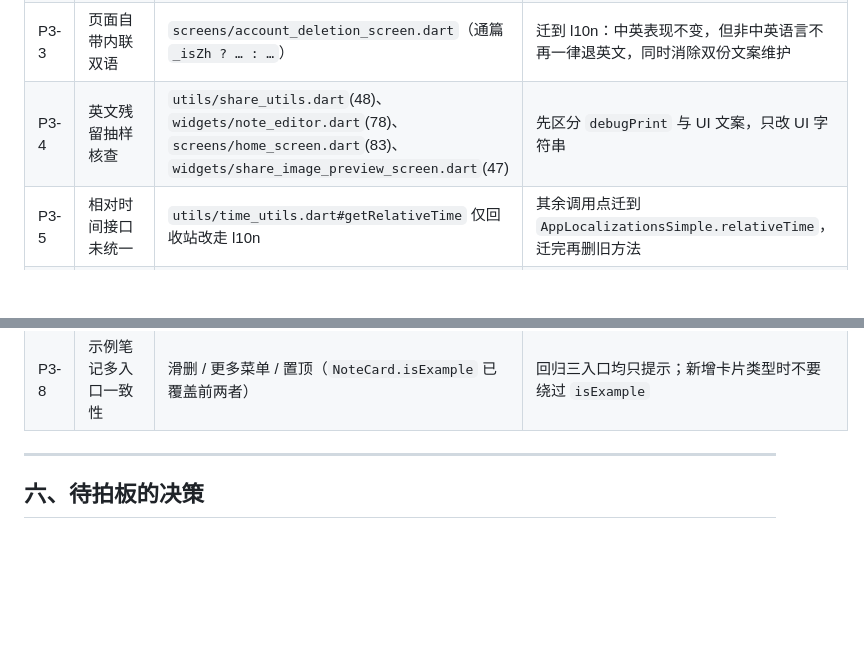
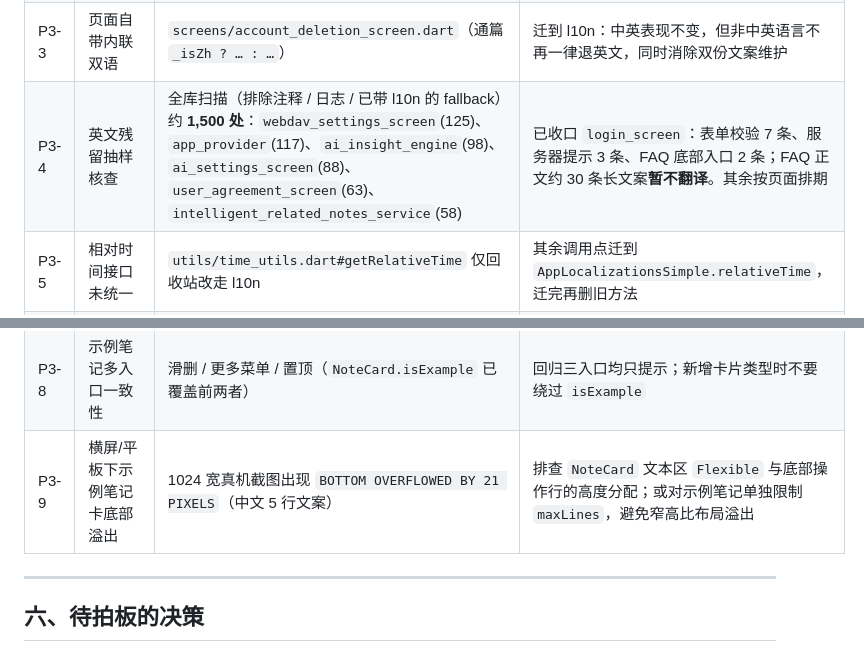
Before and after one commit to liudengxing/InkPaper, a Markdown page: docs/ROADMAP.md, 2 parts joined by grey strips. GitHub-like rendering; blank space fills up the shorter version.

Commit message:
docs(roadmap): 记录登录页本地化进度与横屏溢出待办

```diff
--- a/docs/ROADMAP.md
+++ b/docs/ROADMAP.md
@@ -164,11 +164,12 @@
 | ~~P3-1~~ ✅ | 服务层策略/提示文案硬编码（初判约 50 处，复核后实际缺 6 处） | ~~`services/note_actions_service.dart`~~ | 已修：分享失败（`shareFailedDetail`）、未登录/服务器配置错误（`serverConfigMissing`）、AI 回退提示（`localReviewUsed`）、本地点评标题（`localReview`）、批注面板「完成」（复用 `done`）、「已标记为已解决」（`annotationMarkedResolved`）。其余可见性/分享权限/AI 点评/提醒/详细信息文案原本已带 l10n + 中文 fallback |
 | ~~P3-2~~ ✅ | 单条 toast 疑漏本地化（复核为误报） | ~~`screens/data_cleanup_screen.dart:443`~~ | 原文已使用 `historyCleanedSuccess` + 中文 fallback，无需改动 |
 | P3-3 | 页面自带内联双语 | `screens/account_deletion_screen.dart`（通篇 `_isZh ? … : …`） | 迁到 l10n：中英表现不变，但非中英语言不再一律退英文，同时消除双份文案维护 |
-| P3-4 | 英文残留抽样核查 | `utils/share_utils.dart`(48)、`widgets/note_editor.dart`(78)、`screens/home_screen.dart`(83)、`widgets/share_image_preview_screen.dart`(47) | 先区分 `debugPrint` 与 UI 文案，只改 UI 字符串 |
+| P3-4 | 英文残留抽样核查 | 全库扫描（排除注释 / 日志 / 已带 l10n 的 fallback）约 **1,500 处**：`webdav_settings_screen`(125)、`app_provider`(117)、`ai_insight_engine`(98)、`ai_settings_screen`(88)、`user_agreement_screen`(63)、`intelligent_related_notes_service`(58) | 已收口 `login_screen`：表单校验 7 条、服务器提示 3 条、FAQ 底部入口 2 条；FAQ 正文约 30 条长文案**暂不翻译**。其余按页面排期 |
 | P3-5 | 相对时间接口未统一 | `utils/time_utils.dart#getRelativeTime` 仅回收站改走 l10n | 其余调用点迁到 `AppLocalizationsSimple.relativeTime`，迁完再删旧方法 |
 | ~~P3-6~~ ✅ | 静态检查 4 条 warning | ~~`providers/app_provider.dart:2015`、`:3687`、`services/speech_service.dart:118`、`utils/image_utils.dart:278`~~ | 已修：4 处 try 内 `return future` 改为 `return await future`，异常按原意走 `catch` 返回 `false`；`dart analyze` 现为 0 issue，**P2-6 的清 warning 前置条件已满足** |
 | P3-7 | 回收站 GC 触发点单一 | 同 P1-3（`_RecentlyDeletedScreenState._load`） | 与 P1-3 一并处理；建议按天节流，避免每次进页都写库 |
 | P3-8 | 示例笔记多入口一致性 | 滑删 / 更多菜单 / 置顶（`NoteCard.isExample` 已覆盖前两者） | 回归三入口均只提示；新增卡片类型时不要绕过 `isExample` |
+| P3-9 | 横屏/平板下示例笔记卡底部溢出 | 1024 宽真机截图出现 `BOTTOM OVERFLOWED BY 21 PIXELS`（中文 5 行文案） | 排查 `NoteCard` 文本区 `Flexible` 与底部操作行的高度分配；或对示例笔记单独限制 `maxLines`，避免窄高比布局溢出 |
 
 ---
 
```
